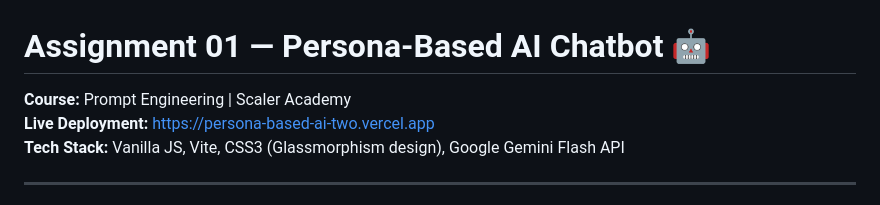
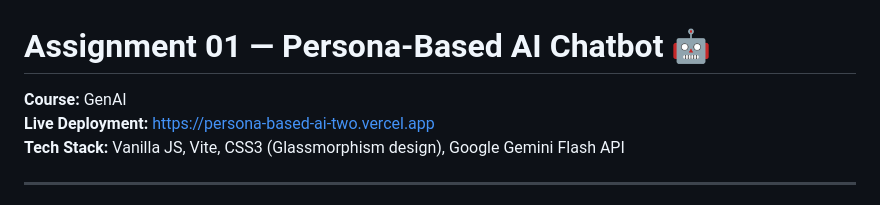
Before and after one commit to arnav-yadav/PersonaBasedAI, a Markdown page: README.md, the part around the change. Rendered like a GitHub page.

Commit message:
Update course name in README.md

```diff
--- a/README.md
+++ b/README.md
@@ -1,6 +1,6 @@
 # Assignment 01 — Persona-Based AI Chatbot 🤖
 
-**Course:** Prompt Engineering | Scaler Academy
+**Course:** GenAI
 **Live Deployment:** [https://persona-based-ai-two.vercel.app](https://persona-based-ai-two.vercel.app)
 **Tech Stack:** Vanilla JS, Vite, CSS3 (Glassmorphism design), Google Gemini Flash API
 
```
